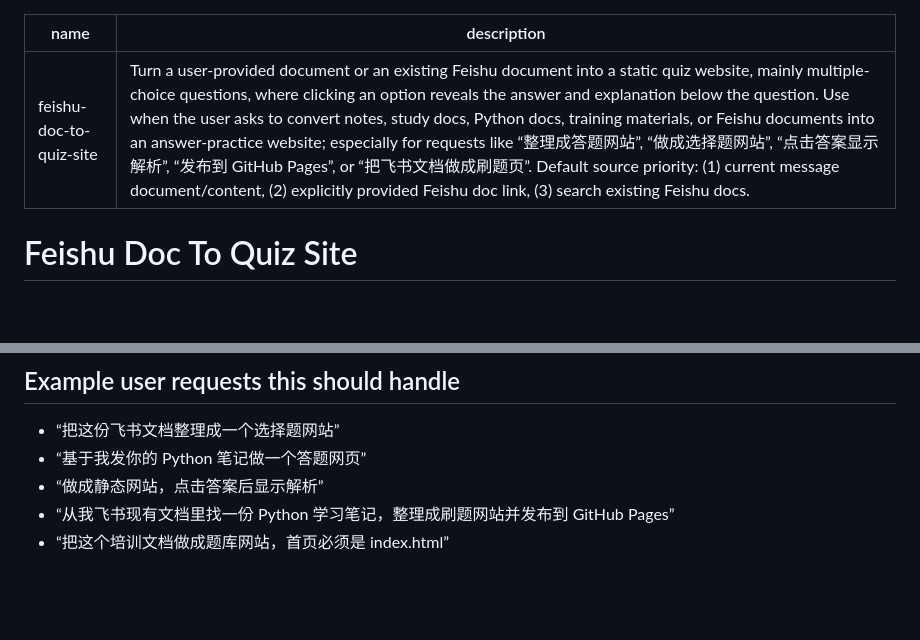
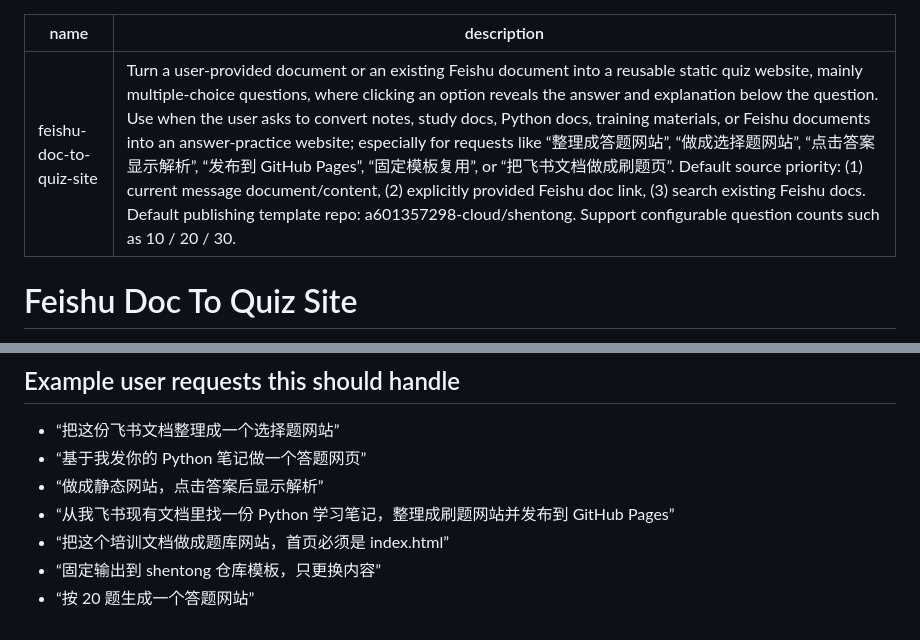
Before and after one commit to a601357298-cloud/city, a Markdown page: skills/feishu-doc-to-quiz-site/SKILL.md, 2 parts joined by grey strips. Drawn GitHub-style; blank space fills up the shorter version.

```diff
--- a/skills/feishu-doc-to-quiz-site/SKILL.md
+++ b/skills/feishu-doc-to-quiz-site/SKILL.md
@@ -1,6 +1,6 @@
 ---
 name: feishu-doc-to-quiz-site
-description: Turn a user-provided document or an existing Feishu document into a static quiz website, mainly multiple-choice questions, where clicking an option reveals the answer and explanation below the question. Use when the user asks to convert notes, study docs, Python docs, training materials, or Feishu documents into an answer-practice website; especially for requests like “整理成答题网站”, “做成选择题网站”, “点击答案显示解析”, “发布到 GitHub Pages”, or “把飞书文档做成刷题页”. Default source priority: (1) current message document/content, (2) explicitly provided Feishu doc link, (3) search existing Feishu docs.
+description: Turn a user-provided document or an existing Feishu document into a reusable static quiz website, mainly multiple-choice questions, where clicking an option reveals the answer and explanation below the question. Use when the user asks to convert notes, study docs, Python docs, training materials, or Feishu documents into an answer-practice website; especially for requests like “整理成答题网站”, “做成选择题网站”, “点击答案显示解析”, “发布到 GitHub Pages”, “固定模板复用”, or “把飞书文档做成刷题页”. Default source priority: (1) current message document/content, (2) explicitly provided Feishu doc link, (3) search existing Feishu docs. Default publishing template repo: a601357298-cloud/shentong. Support configurable question counts such as 10 / 20 / 30.
 ---
 
 # Feishu Doc To Quiz Site
@@ -109,3 +116,5 @@ Before finishing, confirm all of these:
 - “做成静态网站，点击答案后显示解析”
 - “从我飞书现有文档里找一份 Python 学习笔记，整理成刷题网站并发布到 GitHub Pages”
 - “把这个培训文档做成题库网站，首页必须是 index.html”
+- “固定输出到 shentong 仓库模板，只更换内容”
+- “按 20 题生成一个答题网站”
```
Also changed, not shown: other parts of skills/feishu-doc-to-quiz-site/SKILL.md (+16 -9 lines).
